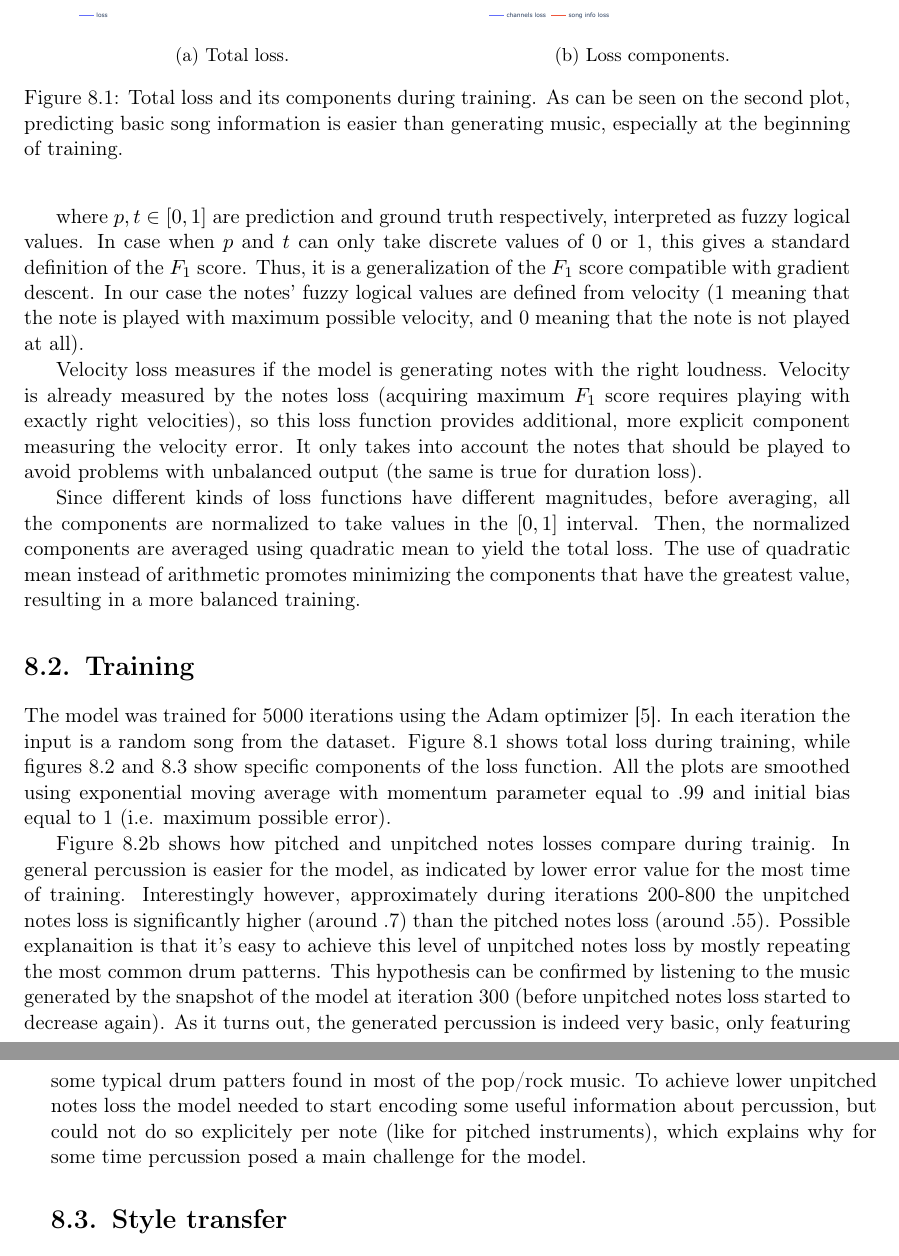
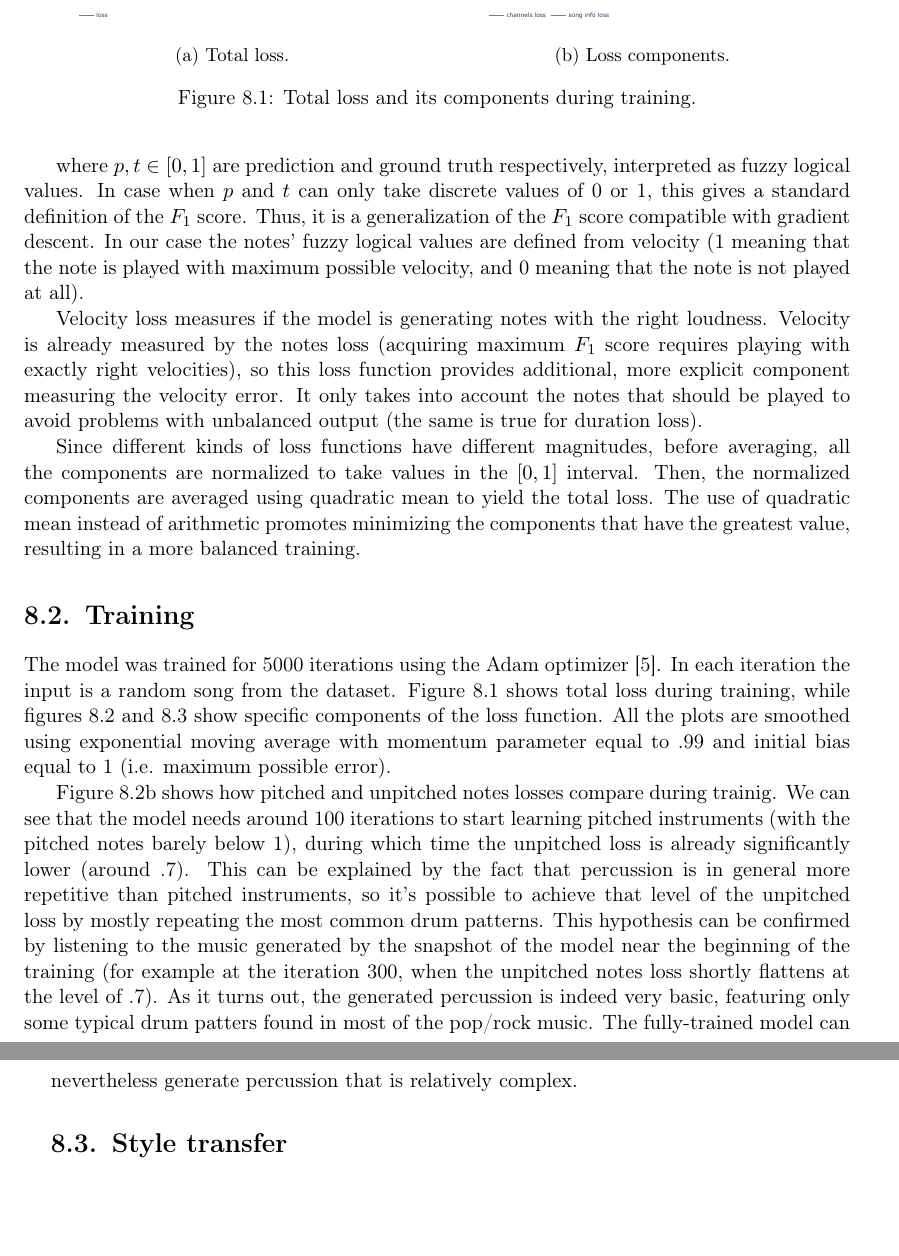
Before and after one commit to marcinp7/music-style-transfer, a LaTeX thesis (latex/music-style-transfer.tex): two parts of pages 26 and 27 of 31, joined at a grey line, cut so that both start at the same text, the shorter picture padded with empty space. Compiled offline with pdfLaTeX.

Commit message:
Training description changes

```diff
--- a/latex/music-style-transfer.tex
+++ b/latex/music-style-transfer.tex
@@ -624,17 +624,16 @@ All the plots are smoothed using exponential moving average with momentum parame
     \subcaptionbox{Loss components.}{
         \includegraphics[width=.48\linewidth]{figures/total.pdf}
     }
-    \caption{Total loss and its components during training. As can be seen on the second plot, predicting basic song information is easier than generating music, especially at the beginning of training.}
+    \caption{Total loss and its components during training.}
     \label{fig:total}
 \end{figure}
 
 Figure \ref{fig:pitched_vs_unptiched} shows how pitched and unpitched notes losses compare during trainig.
-In general percussion is easier for the model, as indicated by lower error value for the most time of training.
-Interestingly however, approximately during iterations 200-800 the unpitched notes loss is significantly higher (around .7) than the pitched notes loss (around .55).
-Possible explanaition is that it's easy to achieve this level of unpitched notes loss by mostly repeating the most common drum patterns.
-This hypothesis can be confirmed by listening to the music generated by the snapshot of the model at iteration 300 (before unpitched notes loss started to decrease again).
-As it turns out, the generated percussion is indeed very basic, only featuring some typical drum patters found in most of the pop/rock music.
-To achieve lower unpitched notes loss the model needed to start encoding some useful information about percussion, but could not do so explicitely per note (like for pitched instruments), which explains why for some time percussion posed a main challenge for the model.
+We can see that the model needs around 100 iterations to start learning pitched instruments (with the pitched notes barely below 1), during which time the unpitched loss is already significantly lower (around .7).
+This can be explained by the fact that percussion is in general more repetitive than pitched instruments, so it's possible to achieve that level of the unpitched loss by mostly repeating the most common drum patterns.
+This hypothesis can be confirmed by listening to the music generated by the snapshot of the model near the beginning of the training (for example at the iteration 300, when the unpitched notes loss shortly flattens at the level of .7).
+As it turns out, the generated percussion is indeed very basic, featuring only some typical drum patters found in most of the pop/rock music.
+The fully-trained model can nevertheless generate percussion that is relatively complex.
 
 \begin{figure}
     \centering
@@ -644,3 +647,4 @@ To achieve lower unpitched notes loss the model needed to start encoding some us
     \subcaptionbox{
         Comparision of pitched and unpitched notes loss.
         The red line represents how well the model is playing the percussion, while the blue line represents all the other instruments.
+        We can see that in general pitched instruments are harder than percussion.
```
Also changed, not shown: latex/music-style-transfer.tex (13 more changed lines).
